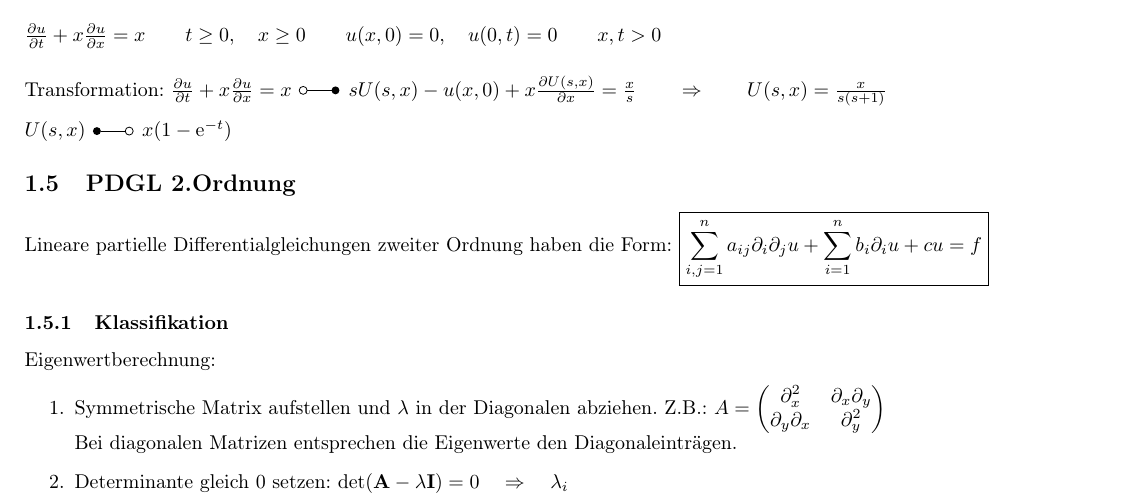
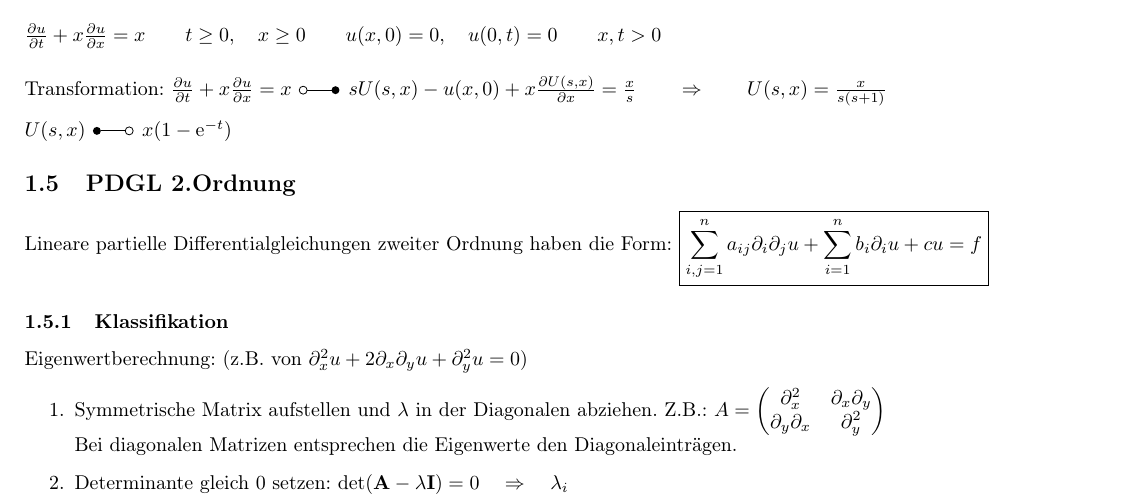
Before and after one commit to p1mueller/partDiff, a LaTeX document (PDGL.tex, which reads Content/Theory/PDGL2Ord.tex): part of page 5 of 26, cut so that both start at the same text. Compiled offline with pdfLaTeX.

Commit message:
noch eine Info

```diff
--- a/Content/Theory/PDGL2Ord.tex
+++ b/Content/Theory/PDGL2Ord.tex
@@ -3,7 +3,7 @@ Lineare partielle Differentialgleichungen zweiter Ordnung haben die Form:
 $\boxed{\sum\limits_{i,j=1}^{n}{a_{ij}\partial_i\partial_j u}+\sum\limits_{i=1}^{n}{b_i\partial_i u}+cu=f}$
 
 \subsubsection{Klassifikation}
-Eigenwertberechnung:
+Eigenwertberechnung: (z.B. von $ \partial^2_xu+2\partial_x\partial_yu+\partial^2_yu=0 $)
 \begin{enumerate}
   \item Symmetrische Matrix aufstellen und $\lambda$ in der Diagonalen abziehen. Z.B.: $A = \begin{pmatrix}
     \partial_x^2 & \partial_x \partial_y \\
```
